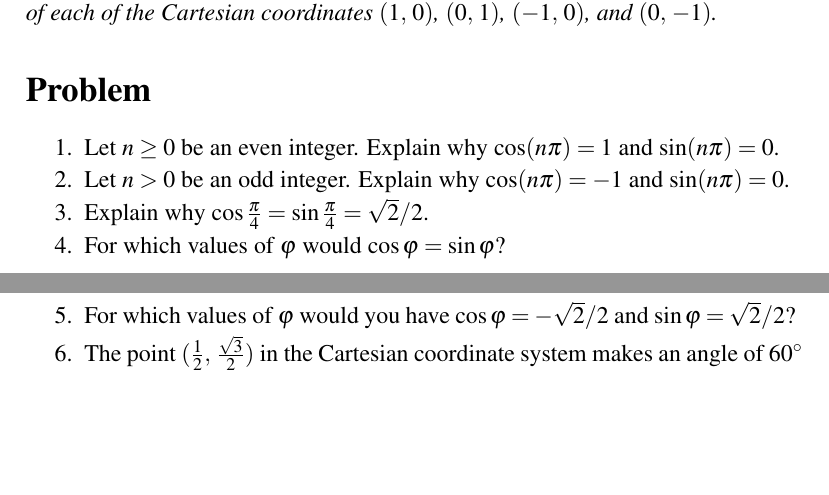
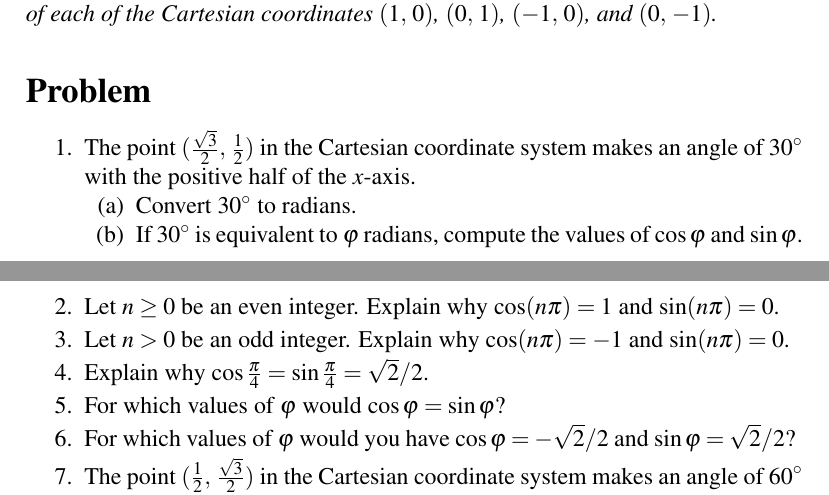
Before and after one commit to mvngu/hsnote, a LaTeX document (04_polar.tex): two parts of pages 4 and 5 of 5, joined at a grey line, cut so that both start at the same text, the shorter picture padded with empty space. Compiled offline with pdfLaTeX.

Commit message:
A problem and its solution.

```diff
--- a/04_polar.tex
+++ b/04_polar.tex
@@ -415,6 +415,53 @@ $(1\comma \frac{3\pi}{2})$.
 \section*{Problem}
 
 \begin{problem}
+\item The point $(\frac{\sqrt{3}}{2}\comma \frac{1}{2})$ in the
+  Cartesian coordinate system makes an angle of $\degree{30}$ with the
+  positive half of the $x$-axis.
+  %%
+  \begin{packedenum}
+  \item\label{subprob:30_degrees_to_radians}
+    Convert $\degree{30}$ to radians.
+
+  \item\label{subprob:cosine_sine_30_degrees}
+    If $\degree{30}$ is equivalent to $\varphi$ radians, compute the
+    values of $\cos\varphi$ and $\sin\varphi$.
+  \end{packedenum}
+\ifbool{showSolution}{
+  \begin{solution}
+  \solutionpart{subprob:30_degrees_to_radians}
+  You know that $\degree{180} = \pi$ radians.  Divide both sides of
+  the equation by $6$ and you get $\degree{180} / 6 = \pi / 6$
+  radians, which simplifies to $\degree{30} = \pi / 6$ radians.
+
+  \solutionpart{subprob:cosine_sine_30_degrees}
+  From \Part{subprob:30_degrees_to_radians} you have
+  $\varphi = \pi / 6$ radians.  The distance from the point
+  $(\frac{\sqrt{3}}{2}\comma \frac{1}{2})$ to the origin is
+  %%
+  \begin{align*}
+  r
+  &=
+  \sqrt{
+    \parenthesis*{\frac{\sqrt{3}}{2}}^2
+    +
+    \parenthesis*{\frac{1}{2}}^2
+  } \\[4pt]
+  &=
+  \sqrt{
+    \frac{3}{4} + \frac{1}{4}
+  } \\[4pt]
+  &=
+  1
+  \end{align*}
+  %%
+  so the point $(\frac{\sqrt{3}}{2}\comma \frac{1}{2})$ lies on the
+  unit circle.  Now use \Equation{eqn:value_of_x_y_on_unit_circle} to
+  write $\cos\frac{\pi}{6} = \sqrt{3} / 2$ and
+  $\sin\frac{\pi}{6} = 1 / 2$.
+  \end{solution}
+}{}
+
 \item Let $n \geq 0$ be an even integer.  Explain why
   $\cos(n\pi) = 1$ and $\sin(n\pi) = 0$.
 \ifbool{showSolution}{
```
